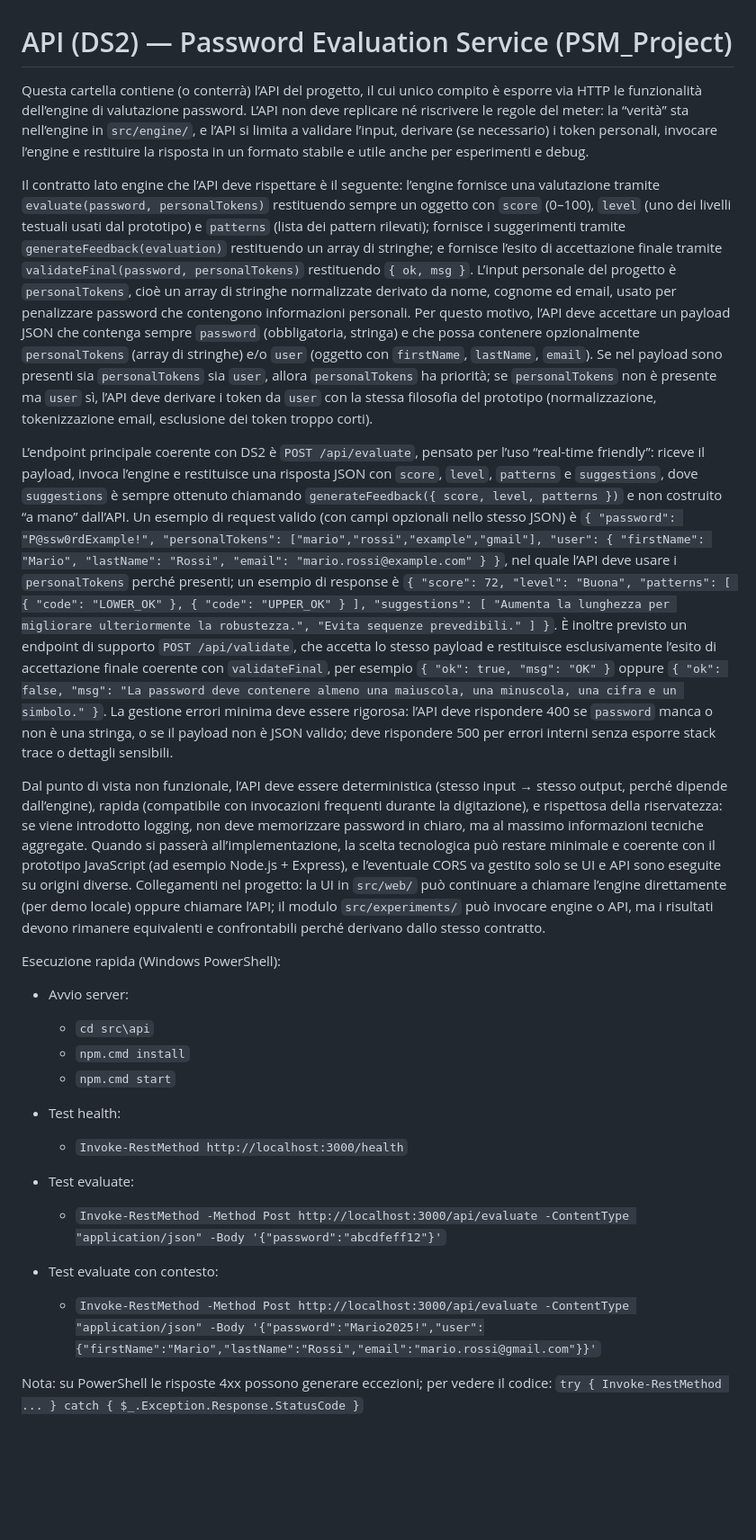
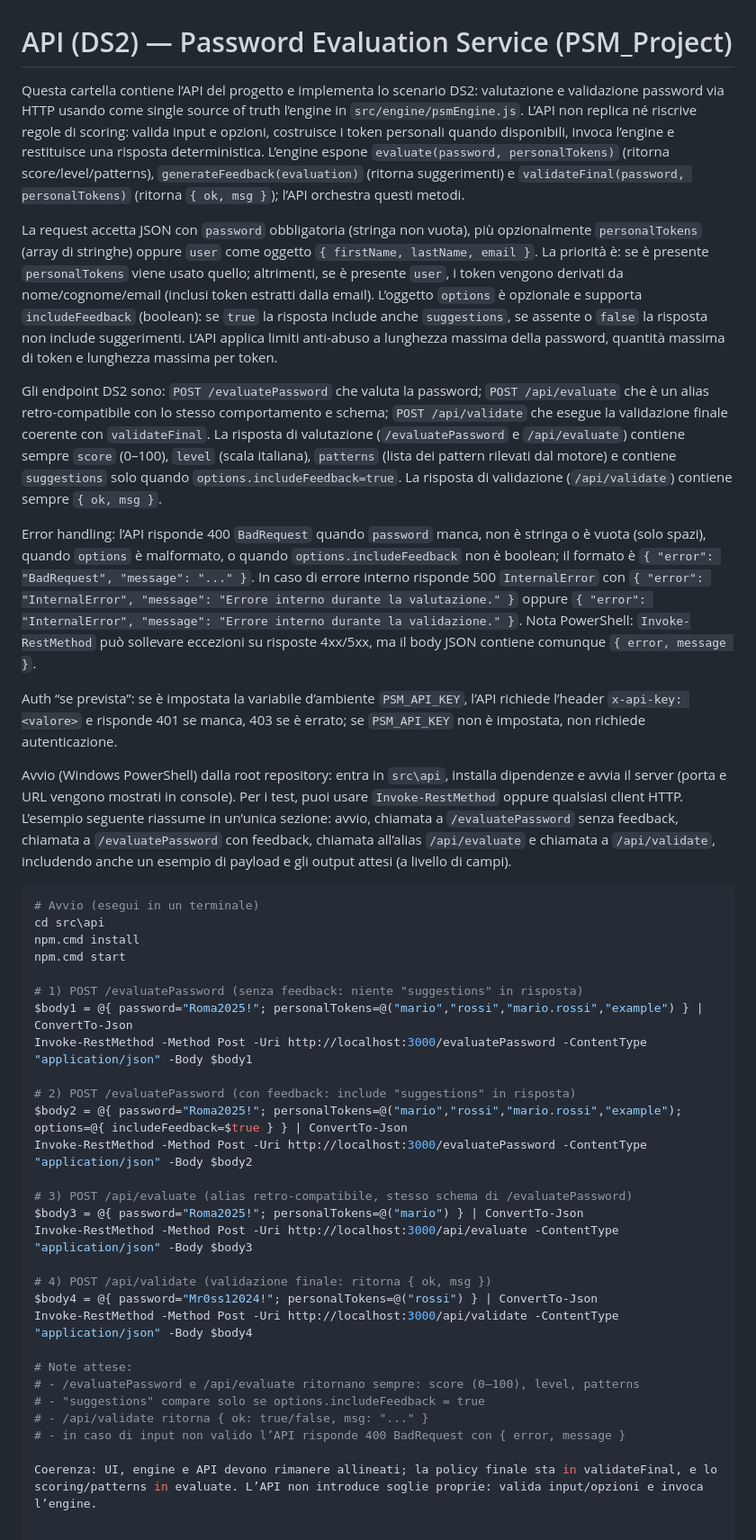
Before and after one commit to MarcoBelviso-59/PSM_Project, a Markdown page: src/api/README.md, the part around the change. Shown: that part at 90% size. GitHub-like rendering; blank space fills up the shorter version.

````diff
--- a/src/api/README.md
+++ b/src/api/README.md
@@ -1,27 +1,43 @@
 # API (DS2) — Password Evaluation Service (PSM_Project)
 
-Questa cartella contiene (o conterrà) l’API del progetto, il cui unico compito è esporre via HTTP le funzionalità dell’engine di valutazione password. L’API non deve replicare né riscrivere le regole del meter: la “verità” sta nell’engine in `src/engine/`, e l’API si limita a validare l’input, derivare (se necessario) i token personali, invocare l’engine e restituire la risposta in un formato stabile e utile anche per esperimenti e debug.
+Questa cartella contiene l’API del progetto e implementa lo scenario DS2: valutazione e validazione password via HTTP usando come single source of truth l’engine in `src/engine/psmEngine.js`. L’API non replica né riscrive regole di scoring: valida input e opzioni, costruisce i token personali quando disponibili, invoca l’engine e restituisce una risposta deterministica. L’engine espone `evaluate(password, personalTokens)` (ritorna score/level/patterns), `generateFeedback(evaluation)` (ritorna suggerimenti) e `validateFinal(password, personalTokens)` (ritorna `{ ok, msg }`); l’API orchestra questi metodi.
 
-Il contratto lato engine che l’API deve rispettare è il seguente: l’engine fornisce una valutazione tramite `evaluate(password, personalTokens)` restituendo sempre un oggetto con `score` (0–100), `level` (uno dei livelli testuali usati dal prototipo) e `patterns` (lista dei pattern rilevati); fornisce i suggerimenti tramite `generateFeedback(evaluation)` restituendo un array di stringhe; e fornisce l’esito di accettazione finale tramite `validateFinal(password, personalTokens)` restituendo `{ ok, msg }`. L’input personale del progetto è `personalTokens`, cioè un array di stringhe normalizzate derivato da nome, cognome ed email, usato per penalizzare password che contengono informazioni personali. Per questo motivo, l’API deve accettare un payload JSON che contenga sempre `password` (obbligatoria, stringa) e che possa contenere opzionalmente `personalTokens` (array di stringhe) e/o `user` (oggetto con `firstName`, `lastName`, `email`). Se nel payload sono presenti sia `personalTokens` sia `user`, allora `personalTokens` ha priorità; se `personalTokens` non è presente ma `user` sì, l’API deve derivare i token da `user` con la stessa filosofia del prototipo (normalizzazione, tokenizzazione email, esclusione dei token troppo corti).
+La request accetta JSON con `password` obbligatoria (stringa non vuota), più opzionalmente `personalTokens` (array di stringhe) oppure `user` come oggetto `{ firstName, lastName, email }`. La priorità è: se è presente `personalTokens` viene usato quello; altrimenti, se è presente `user`, i token vengono derivati da nome/cognome/email (inclusi token estratti dalla email). L’oggetto `options` è opzionale e supporta `includeFeedback` (boolean): se `true` la risposta include anche `suggestions`, se assente o `false` la risposta non include suggerimenti. L’API applica limiti anti-abuso a lunghezza massima della password, quantità massima di token e lunghezza massima per token.
 
-L’endpoint principale coerente con DS2 è `POST /api/evaluate`, pensato per l’uso “real-time friendly”: riceve il payload, invoca l’engine e restituisce una risposta JSON con `score`, `level`, `patterns` e `suggestions`, dove `suggestions` è sempre ottenuto chiamando `generateFeedback({ score, level, patterns })` e non costruito “a mano” dall’API. Un esempio di request valido (con campi opzionali nello stesso JSON) è `{ "password": "P@ssw0rdExample!", "personalTokens": ["mario","rossi","example","gmail"], "user": { "firstName": "Mario", "lastName": "Rossi", "email": "mario.rossi@example.com" } }`, nel quale l’API deve usare i `personalTokens` perché presenti; un esempio di response è `{ "score": 72, "level": "Buona", "patterns": [ { "code": "LOWER_OK" }, { "code": "UPPER_OK" } ], "suggestions": [ "Aumenta la lunghezza per migliorare ulteriormente la robustezza.", "Evita sequenze prevedibili." ] }`. È inoltre previsto un endpoint di supporto `POST /api/validate`, che accetta lo stesso payload e restituisce esclusivamente l’esito di accettazione finale coerente con `validateFinal`, per esempio `{ "ok": true, "msg": "OK" }` oppure `{ "ok": false, "msg": "La password deve contenere almeno una maiuscola, una minuscola, una cifra e un simbolo." }`. La gestione errori minima deve essere rigorosa: l’API deve rispondere 400 se `password` manca o non è una stringa, o se il payload non è JSON valido; deve rispondere 500 per errori interni senza esporre stack trace o dettagli sensibili.
+Gli endpoint DS2 sono: `POST /evaluatePassword` che valuta la password; `POST /api/evaluate` che è un alias retro-compatibile con lo stesso comportamento e schema; `POST /api/validate` che esegue la validazione finale coerente con `validateFinal`. La risposta di valutazione (`/evaluatePassword` e `/api/evaluate`) contiene sempre `score` (0–100), `level` (scala italiana), `patterns` (lista dei pattern rilevati dal motore) e contiene `suggestions` solo quando `options.includeFeedback=true`. La risposta di validazione (`/api/validate`) contiene sempre `{ ok, msg }`.
 
-Dal punto di vista non funzionale, l’API deve essere deterministica (stesso input → stesso output, perché dipende dall’engine), rapida (compatibile con invocazioni frequenti durante la digitazione), e rispettosa della riservatezza: se viene introdotto logging, non deve memorizzare password in chiaro, ma al massimo informazioni tecniche aggregate. Quando si passerà all’implementazione, la scelta tecnologica può restare minimale e coerente con il prototipo JavaScript (ad esempio Node.js + Express), e l’eventuale CORS va gestito solo se UI e API sono eseguite su origini diverse. Collegamenti nel progetto: la UI in `src/web/` può continuare a chiamare l’engine direttamente (per demo locale) oppure chiamare l’API; il modulo `src/experiments/` può invocare engine o API, ma i risultati devono rimanere equivalenti e confrontabili perché derivano dallo stesso contratto.
+Error handling: l’API risponde 400 `BadRequest` quando `password` manca, non è stringa o è vuota (solo spazi), quando `options` è malformato, o quando `options.includeFeedback` non è boolean; il formato è `{ "error": "BadRequest", "message": "..." }`. In caso di errore interno risponde 500 `InternalError` con `{ "error": "InternalError", "message": "Errore interno durante la valutazione." }` oppure `{ "error": "InternalError", "message": "Errore interno durante la validazione." }`. Nota PowerShell: `Invoke-RestMethod` può sollevare eccezioni su risposte 4xx/5xx, ma il body JSON contiene comunque `{ error, message }`.
 
-Esecuzione rapida (Windows PowerShell):
-- Avvio server:
-  - `cd src\api`
-  - `npm.cmd install`
-  - `npm.cmd start`
+Auth “se prevista”: se è impostata la variabile d’ambiente `PSM_API_KEY`, l’API richiede l’header `x-api-key: <valore>` e risponde 401 se manca, 403 se è errato; se `PSM_API_KEY` non è impostata, non richiede autenticazione.
 
-- Test health:
-  - `Invoke-RestMethod http://localhost:3000/health`
+Avvio (Windows PowerShell) dalla root repository: entra in `src\api`, installa dipendenze e avvia il server (porta e URL vengono mostrati in console). Per i test, puoi usare `Invoke-RestMethod` oppure qualsiasi client HTTP. L’esempio seguente riassume in un’unica sezione: avvio, chiamata a `/evaluatePassword` senza feedback, chiamata a `/evaluatePassword` con feedback, chiamata all’alias `/api/evaluate` e chiamata a `/api/validate`, includendo anche un esempio di payload e gli output attesi (a livello di campi).
 
-- Test evaluate:
-  - `Invoke-RestMethod -Method Post http://localhost:3000/api/evaluate -ContentType "application/json" -Body '{"password":"abcdfeff12"}'`
+```powershell
+# Avvio (esegui in un terminale)
+cd src\api
+npm.cmd install
+npm.cmd start
 
-- Test evaluate con contesto:
-  - `Invoke-RestMethod -Method Post http://localhost:3000/api/evaluate -ContentType "application/json" -Body '{"password":"Mario2025!","user":{"firstName":"Mario","lastName":"Rossi","email":"mario.rossi@gmail.com"}}'`
+# 1) POST /evaluatePassword (senza feedback: niente "suggestions" in risposta)
+$body1 = @{ password="Roma2025!"; personalTokens=@("mario","rossi","mario.rossi","example") } | ConvertTo-Json
+Invoke-RestMethod -Method Post -Uri http://localhost:3000/evaluatePassword -ContentType "application/json" -Body $body1
 
-Nota: su PowerShell le risposte 4xx possono generare eccezioni; per vedere il codice:
-`try { Invoke-RestMethod ... } catch { $_.Exception.Response.StatusCode }`
+# 2) POST /evaluatePassword (con feedback: include "suggestions" in risposta)
+$body2 = @{ password="Roma2025!"; personalTokens=@("mario","rossi","mario.rossi","example"); options=@{ includeFeedback=$true } } | ConvertTo-Json
+Invoke-RestMethod -Method Post -Uri http://localhost:3000/evaluatePassword -ContentType "application/json" -Body $body2
+
+# 3) POST /api/evaluate (alias retro-compatibile, stesso schema di /evaluatePassword)
+$body3 = @{ password="Roma2025!"; personalTokens=@("mario") } | ConvertTo-Json
+Invoke-RestMethod -Method Post -Uri http://localhost:3000/api/evaluate -ContentType "application/json" -Body $body3
+
+# 4) POST /api/validate (validazione finale: ritorna { ok, msg })
+$body4 = @{ password="Mr0ss12024!"; personalTokens=@("rossi") } | ConvertTo-Json
+Invoke-RestMethod -Method Post -Uri http://localhost:3000/api/validate -ContentType "application/json" -Body $body4
+
+# Note attese:
+# - /evaluatePassword e /api/evaluate ritornano sempre: score (0–100), level, patterns
+# - "suggestions" compare solo se options.includeFeedback = true
+# - /api/validate ritorna { ok: true/false, msg: "..." }
+# - in caso di input non valido l’API risponde 400 BadRequest con { error, message }
+
+Coerenza: UI, engine e API devono rimanere allineati; la policy finale sta in validateFinal, e lo scoring/patterns in evaluate. L’API non introduce soglie proprie: valida input/opzioni e invoca l’engine.
````
